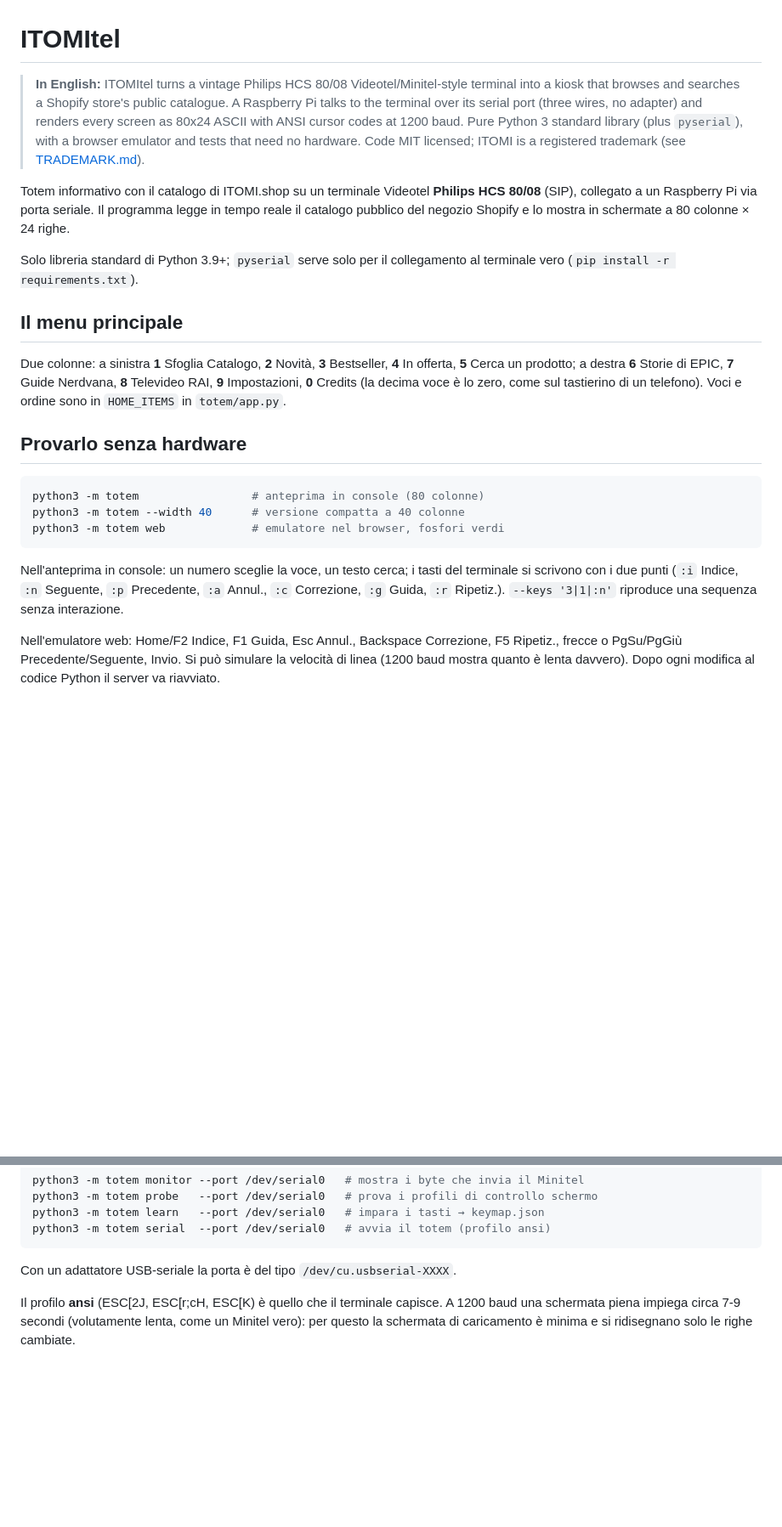
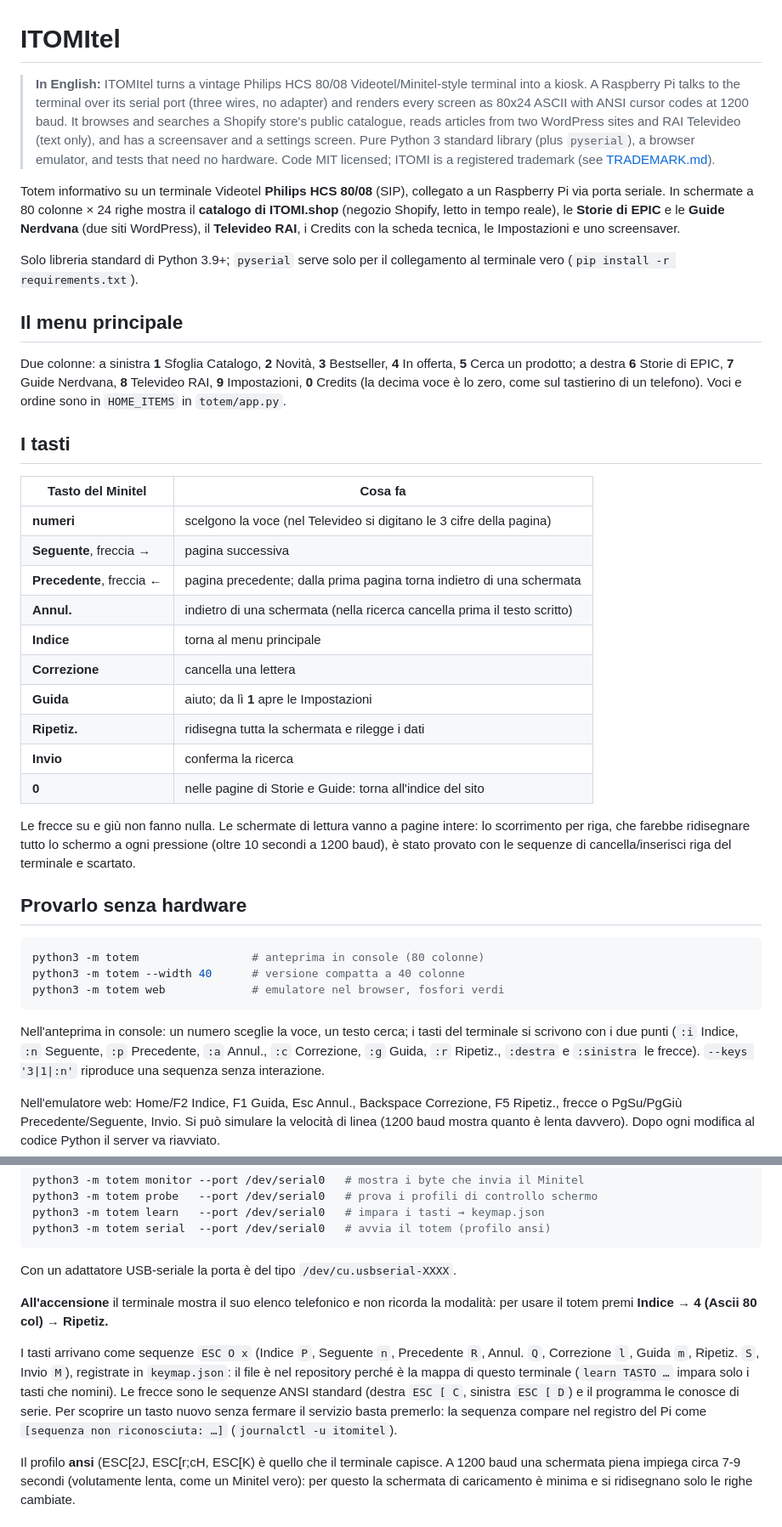
Before and after one commit to FoundryLogger/ITOMItel, a Markdown page: README.md, 2 parts joined by grey strips. Shown at 85% size. GitHub-like rendering; blank space fills up the shorter version.

Commit message:
README aggiornato: introduzione, tasti (frecce, 0), sequenza di accensione, codici dei tasti, struttura, da fare

````diff
--- a/README.md
+++ b/README.md
@@ -1,16 +1,17 @@
 # ITOMItel
 
 > **In English:** ITOMItel turns a vintage Philips HCS 80/08 Videotel/Minitel-style terminal
-> into a kiosk that browses and searches a Shopify store's public catalogue. A Raspberry Pi
-> talks to the terminal over its serial port (three wires, no adapter) and renders every screen
-> as 80x24 ASCII with ANSI cursor codes at 1200 baud. Pure Python 3 standard library (plus
-> `pyserial`), with a browser emulator and tests that need no hardware. Code MIT licensed;
-> ITOMI is a registered trademark (see [TRADEMARK.md](TRADEMARK.md)).
+> into a kiosk. A Raspberry Pi talks to the terminal over its serial port (three wires, no
+> adapter) and renders every screen as 80x24 ASCII with ANSI cursor codes at 1200 baud. It
+> browses and searches a Shopify store's public catalogue, reads articles from two WordPress
+> sites and RAI Televideo (text only), and has a screensaver and a settings screen. Pure
+> Python 3 standard library (plus `pyserial`), a browser emulator, and tests that need no
+> hardware. Code MIT licensed; ITOMI is a registered trademark (see [TRADEMARK.md](TRADEMARK.md)).
 
-Totem informativo con il catalogo di ITOMI.shop su un terminale Videotel
-**Philips HCS 80/08** (SIP), collegato a un Raspberry Pi via porta seriale.
-Il programma legge in tempo reale il catalogo pubblico del negozio Shopify e lo
-mostra in schermate a 80 colonne × 24 righe.
+Totem informativo su un terminale Videotel **Philips HCS 80/08** (SIP), collegato a un Raspberry Pi
+via porta seriale. In schermate a 80 colonne × 24 righe mostra il **catalogo di ITOMI.shop** (negozio
+Shopify, letto in tempo reale), le **Storie di EPIC** e le **Guide Nerdvana** (due siti WordPress),
+il **Televideo RAI**, i Credits con la scheda tecnica, le Impostazioni e uno screensaver.
 
 Solo libreria standard di Python 3.9+; `pyserial` serve solo per il collegamento
 al terminale vero (`pip install -r requirements.txt`).
@@ -22,6 +23,25 @@ Due colonne: a sinistra **1** Sfoglia Catalogo, **2** Novità, **3** Bestseller,
 **9** Impostazioni, **0** Credits (la decima voce è lo zero, come sul tastierino di un telefono).
 Voci e ordine sono in `HOME_ITEMS` in `totem/app.py`.
 
+## I tasti
+
+| Tasto del Minitel | Cosa fa |
+|---|---|
+| **numeri** | scelgono la voce (nel Televideo si digitano le 3 cifre della pagina) |
+| **Seguente**, freccia **→** | pagina successiva |
+| **Precedente**, freccia **←** | pagina precedente; dalla prima pagina torna indietro di una schermata |
+| **Annul.** | indietro di una schermata (nella ricerca cancella prima il testo scritto) |
+| **Indice** | torna al menu principale |
+| **Correzione** | cancella una lettera |
+| **Guida** | aiuto; da lì **1** apre le Impostazioni |
+| **Ripetiz.** | ridisegna tutta la schermata e rilegge i dati |
+| **Invio** | conferma la ricerca |
+| **0** | nelle pagine di Storie e Guide: torna all'indice del sito |
+
+Le frecce su e giù non fanno nulla. Le schermate di lettura vanno a pagine intere: lo scorrimento per
+riga, che farebbe ridisegnare tutto lo schermo a ogni pressione (oltre 10 secondi a 1200 baud), è stato
+provato con le sequenze di cancella/inserisci riga del terminale e scartato.
+
 ## Provarlo senza hardware
 
 ```bash
@@ -32,7 +52,7 @@ python3 -m totem web             # emulatore nel browser, fosfori verdi
 
 Nell'anteprima in console: un numero sceglie la voce, un testo cerca; i tasti del
 terminale si scrivono con i due punti (`:i` Indice, `:n` Seguente, `:p` Precedente,
-`:a` Annul., `:c` Correzione, `:g` Guida, `:r` Ripetiz.).
+`:a` Annul., `:c` Correzione, `:g` Guida, `:r` Ripetiz., `:destra` e `:sinistra` le frecce).
 `--keys '3|1|:n'` riproduce una sequenza senza interazione.
 
 Nell'emulatore web: Home/F2 Indice, F1 Guida, Esc Annul., Backspace Correzione,
@@ -54,6 +74,16 @@ python3 -m totem serial  --port /dev/serial0   # avvia il totem (profilo ansi)
 ```
 
 Con un adattatore USB-seriale la porta è del tipo `/dev/cu.usbserial-XXXX`.
+
+**All'accensione** il terminale mostra il suo elenco telefonico e non ricorda la modalità: per usare il
+totem premi **Indice → 4 (Ascii 80 col) → Ripetiz.**
+
+I tasti arrivano come sequenze `ESC O x` (Indice `P`, Seguente `n`, Precedente `R`, Annul. `Q`,
+Correzione `l`, Guida `m`, Ripetiz. `S`, Invio `M`), registrate in `keymap.json`: il file è nel
+repository perché è la mappa di questo terminale (`learn TASTO …` impara solo i tasti che nomini). Le
+frecce sono le sequenze ANSI standard (destra `ESC [ C`, sinistra `ESC [ D`) e il programma le conosce
+di serie. Per scoprire un tasto nuovo senza fermare il servizio basta premerlo: la sequenza compare nel
+registro del Pi come `[sequenza non riconosciuta: …]` (`journalctl -u itomitel`).
 
 Il profilo **ansi** (ESC[2J, ESC[r;cH, ESC[K) è quello che il terminale capisce. A 1200 baud una
 schermata piena impiega circa 7-9 secondi (volutamente lenta, come un Minitel vero): per questo la
````
Also changed, not shown: other parts of README.md (+10 -5 lines).
